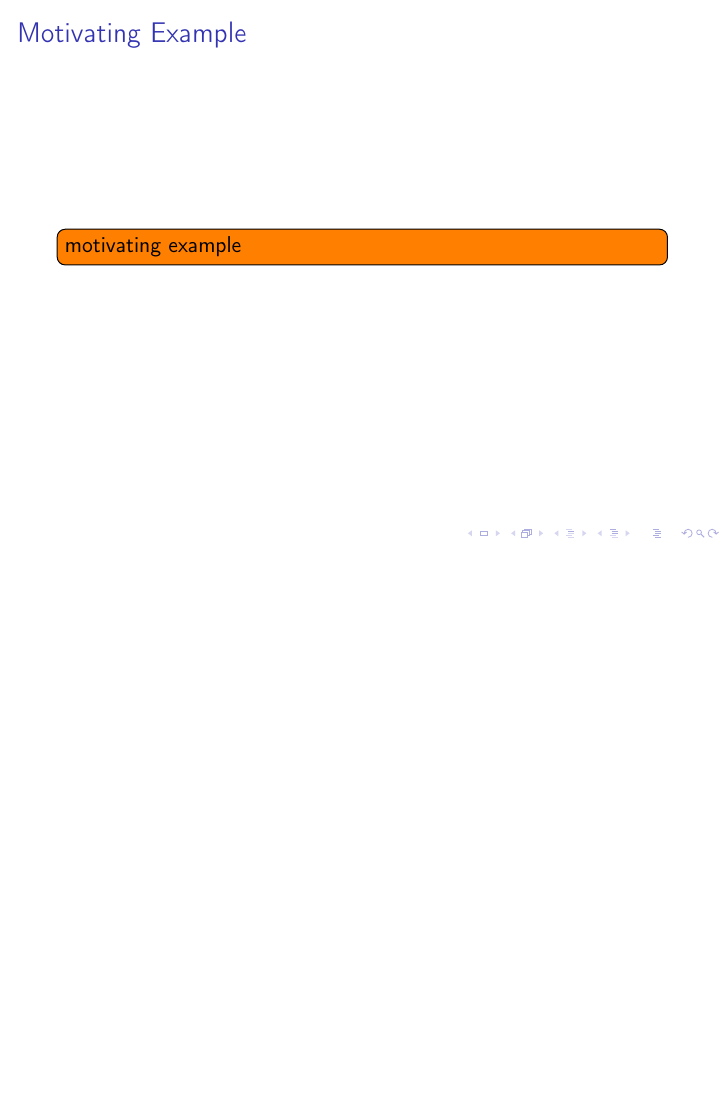
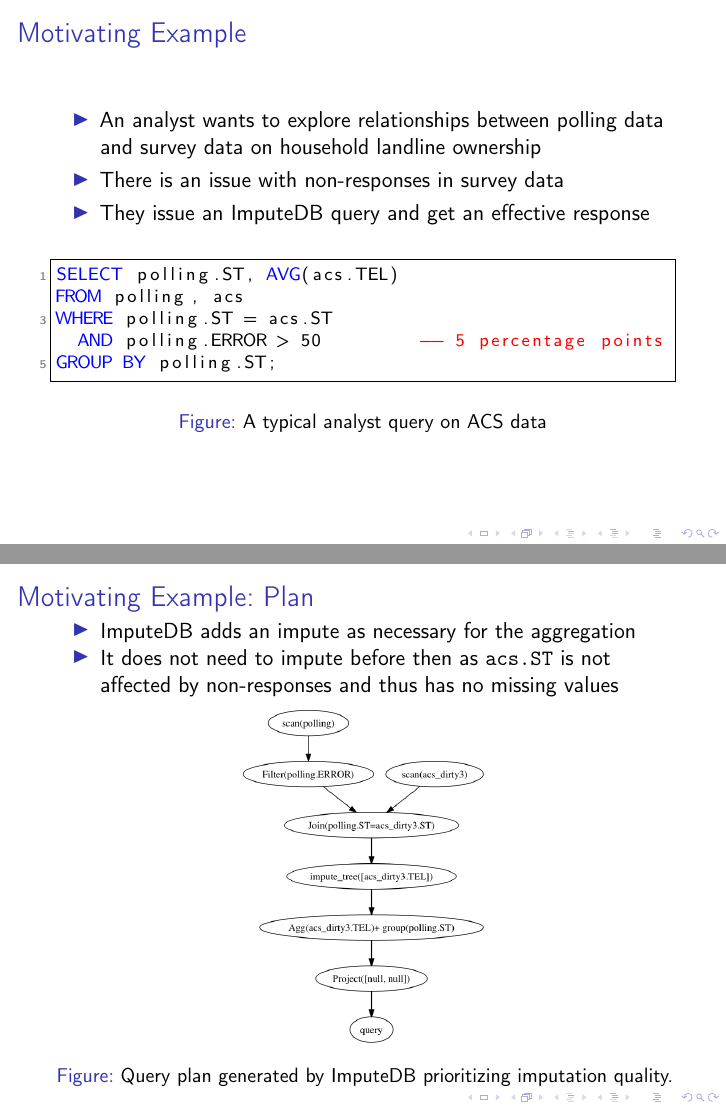
Before and after one commit to mitdbg/imputedb, LaTeX slides (presentation/main.tex): page 7 of 13 before the commit and pages 7 and 8 of 14 after it, the two joined at a grey line, the shorter picture padded with empty space. Compiled offline with pdfLaTeX.

Commit message:
presentation: added example

```diff
--- a/presentation/main.tex
+++ b/presentation/main.tex
@@ -97,9 +119,38 @@
 \end{frame}
 
 \begin{frame}[fragile]{Motivating Example}
-\todo{motivating example}
+\begin{itemize}
+	\item An analyst wants to explore relationships between polling data and survey data on household landline ownership
+	\item There is an issue with non-responses in survey data
+	\item They issue an ImputeDB query and get an effective response
+\end{itemize}
+
+\begin{figure}
+\begin{lstlisting}[language=SQL]
+SELECT polling.ST, AVG(acs.TEL)
+FROM polling, acs
+WHERE polling.ST = acs.ST
+  AND polling.ERROR > 50         -- 5 percentage points
+GROUP BY polling.ST;
+\end{lstlisting}
+\caption{A typical analyst query on ACS data}
+\label{fig:example-query}
+\end{figure}
 \end{frame}
 
+\begin{frame}[fragile]{Motivating Example: Plan}
+\begin{itemize}
+	\item ImputeDB adds an impute as necessary for the aggregation
+	\item It does not need to impute before then as \verb|acs.ST| is not affected by non-responses and thus has no missing values
+\end{itemize}
+
+\begin{figure}[!ht]
+    \centering
+    \includegraphics[width=0.4\textwidth]{../paper/figures/example.png}
+    \caption{Query plan generated by ImputeDB prioritizing imputation quality.}
+    \label{fig:query-plan}
+\end{figure}
+\end{frame}
 
 \begin{frame}[fragile]{Query Planning: Top-Level Algorithm}
 
```
Also changed, not shown: presentation/main.tex (24 more changed lines).
